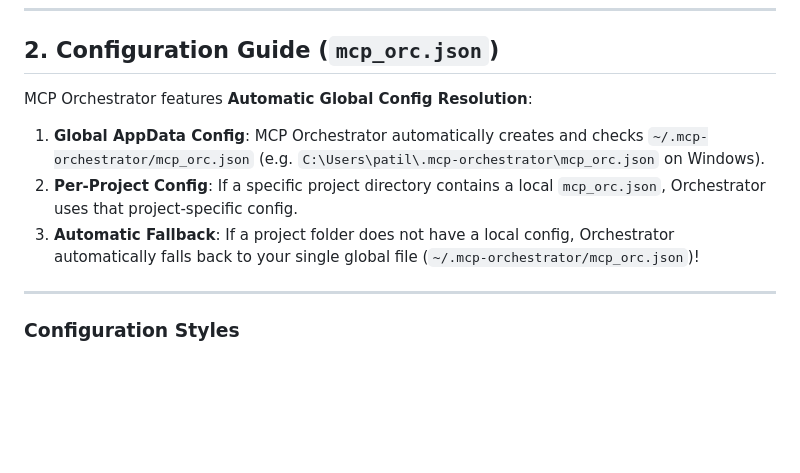
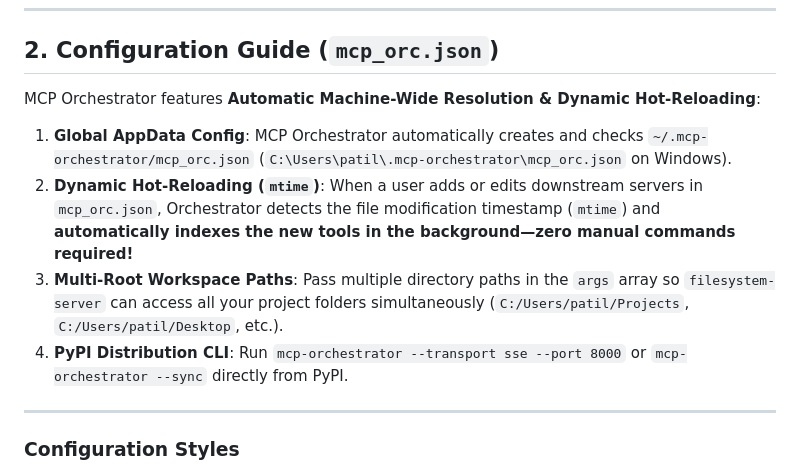
Before and after one commit to PatilSharvil/MCP-Orchestrator, a Markdown page: GUIDE.md, the part around the change. GitHub-like rendering; blank space fills up the shorter version.

```diff
--- a/GUIDE.md
+++ b/GUIDE.md
@@ -34,10 +34,11 @@ When AI tools (like Claude Code or Cursor) connect to external capabilities (lik
 
 ## 2. Configuration Guide (`mcp_orc.json`)
 
-MCP Orchestrator features **Automatic Global Config Resolution**:
-1. **Global AppData Config**: MCP Orchestrator automatically creates and checks `~/.mcp-orchestrator/mcp_orc.json` (e.g. `C:\Users\patil\.mcp-orchestrator\mcp_orc.json` on Windows).
-2. **Per-Project Config**: If a specific project directory contains a local `mcp_orc.json`, Orchestrator uses that project-specific config.
-3. **Automatic Fallback**: If a project folder does not have a local config, Orchestrator automatically falls back to your single global file (`~/.mcp-orchestrator/mcp_orc.json`)!
+MCP Orchestrator features **Automatic Machine-Wide Resolution & Dynamic Hot-Reloading**:
+1. **Global AppData Config**: MCP Orchestrator automatically creates and checks `~/.mcp-orchestrator/mcp_orc.json` (`C:\Users\patil\.mcp-orchestrator\mcp_orc.json` on Windows).
+2. **Dynamic Hot-Reloading (`mtime`)**: When a user adds or edits downstream servers in `mcp_orc.json`, Orchestrator detects the file modification timestamp (`mtime`) and **automatically indexes the new tools in the background—zero manual commands required!**
+3. **Multi-Root Workspace Paths**: Pass multiple directory paths in the `args` array so `filesystem-server` can access all your project folders simultaneously (`C:/Users/patil/Projects`, `C:/Users/patil/Desktop`, etc.).
+4. **PyPI Distribution CLI**: Run `mcp-orchestrator --transport sse --port 8000` or `mcp-orchestrator --sync` directly from PyPI.
 
 ---
 
```
Also changed, not shown: README.md (+35 -32 lines).
